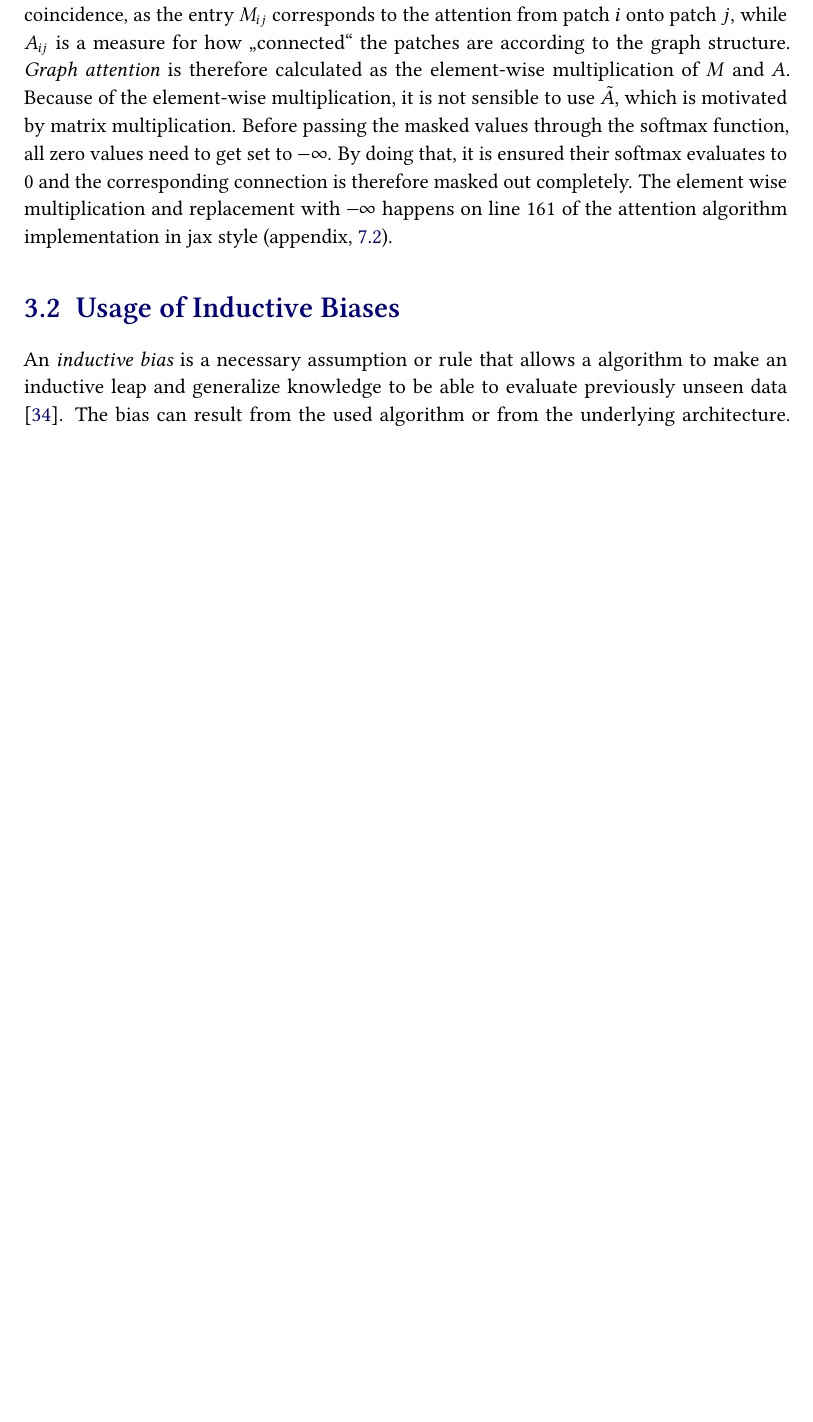
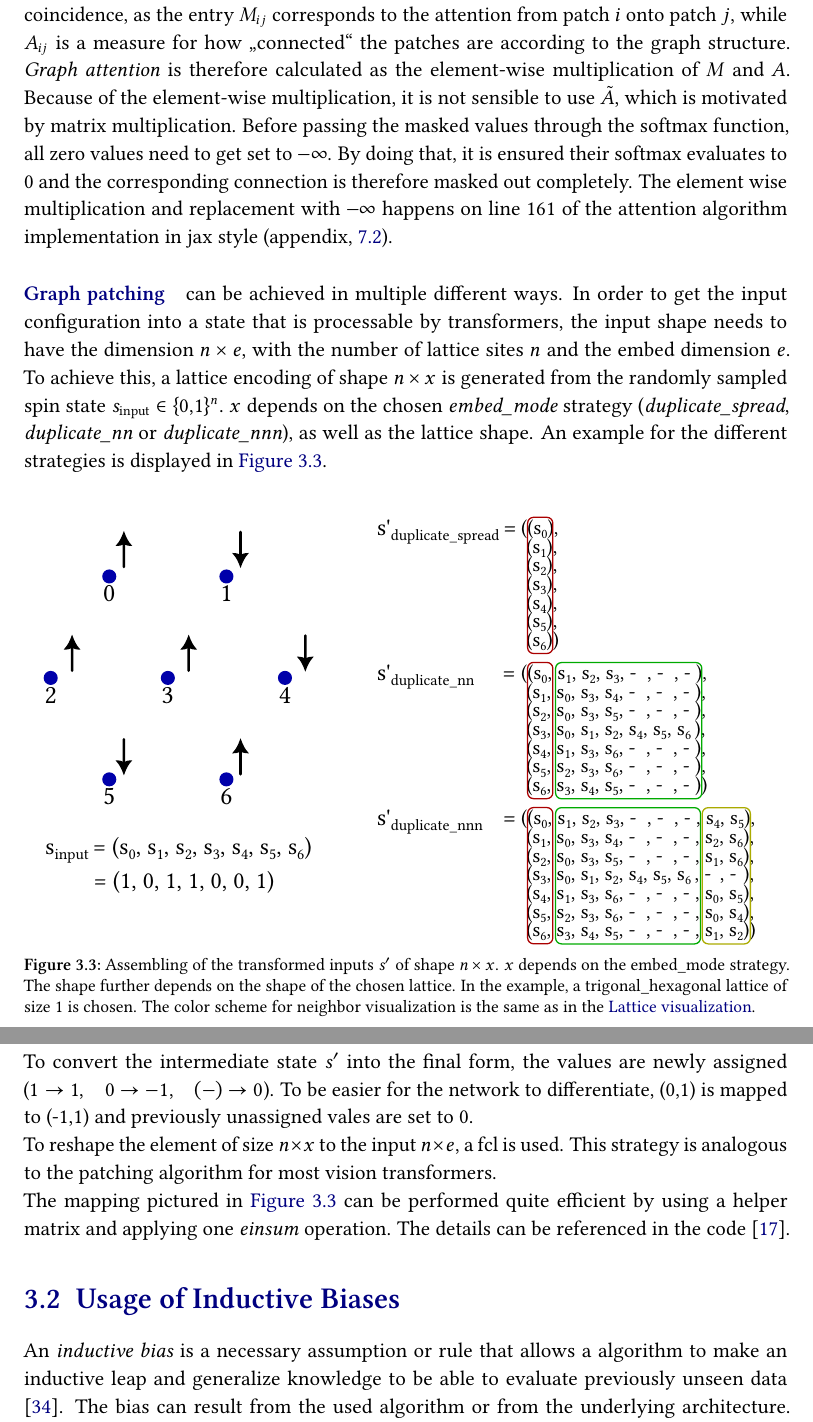
Before and after one commit to jonas-kell/bachelor-thesis-documents, a LaTeX thesis (thesis-latex/bachelor-thesis-jonas-kell.tex, which reads thesis-latex/architectures/theory/graphs/graphs.tex): part of page 27 of 41 before the commit and two parts of pages 27 and 28 of 42 after it, the two joined at a grey line, cut so that both start at the same text, the shorter picture padded with empty space. Compiled offline with pdfLaTeX.

Commit message:
feat: graph patch embedding

```diff
--- a/thesis-latex/architectures/theory/graphs/graphs.tex
+++ b/thesis-latex/architectures/theory/graphs/graphs.tex
@@ -179,4 +179,28 @@ Before passing the masked values through the softmax function, all zero values n
 By doing that, it is ensured their softmax evaluates to 0 and the corresponding connection is therefore masked out completely.
 The element wise multiplication and replacement with $-\infty$ happens on line 161 of the attention algorithm implementation in jax style (appendix, \ref{appendix:attention}).
 
-% TODO- how to patch for graphs? -> methods nn and nnn
+\paragraph{Graph patching} can be achieved in multiple different ways.
+In order to get the input configuration into a state that is processable by transformers, the input shape needs to have the dimension $n \times e$, with the number of lattice sites $n$ and the embed dimension $e$.
+To achieve this, a lattice encoding of shape $n \times x$ is generated from the randomly sampled spin state $s_\mathrm{input} \in \{0,1\}^n$.
+$x$ depends on the chosen \emph{embed\_mode} strategy (\emph{duplicate\_spread}, \emph{duplicate\_nn} or \emph{duplicate\_nnn}), as well as the lattice shape.
+An example for the different strategies is displayed in \autoref{fig:graph-patching}.
+
+\begin{figure}[htbp]
+    \centering
+    \makebox[\textwidth][c]{\includegraphics[width=\textwidth]{./architectures/theory/graphs/patching.pdf}}
+    \caption{Assembling of the transformed inputs $s'$ of shape $n\times x$. $x$ depends on the embed\_mode strategy.
+                The shape further depends on the shape of the chosen lattice.
+                In the example, a trigonal\_hexagonal lattice of size 1 is chosen.
+                The color scheme for neighbor visualization is the same as in the \nameref{appendix:lattice-visualisation}.}
+    \label{fig:graph-patching}
+\end{figure}
+
+To convert the intermediate state $s'$ into the final form, the values are newly assigned
+($1 \rightarrow 1,\quad 0\rightarrow -1,\quad (-) \rightarrow 0$).
+To be easier for the network to differentiate, (0,1) is mapped to (-1,1) and previously unassigned vales are set to 0.
+
+To reshape the element of size $n \times x$ to the input $n\times e$, a fcl is used.
+This strategy is analogous to the patching algorithm for most vision transformers.
+
+The mapping pictured in \autoref{fig:graph-patching} can be performed quite efficient by using a helper matrix and applying one \emph{einsum} operation.
+The details can be referenced in the code \cite{selfPhysics}.
```
Also changed, not shown: thesis-latex/architectures/theory/graphs/patching.pdf (added), thesis-latex/architectures/theory/graphs/patching.svg (added), thesis-latex/architectures/theory/graphs/graphs.tex (2 more changed lines).
